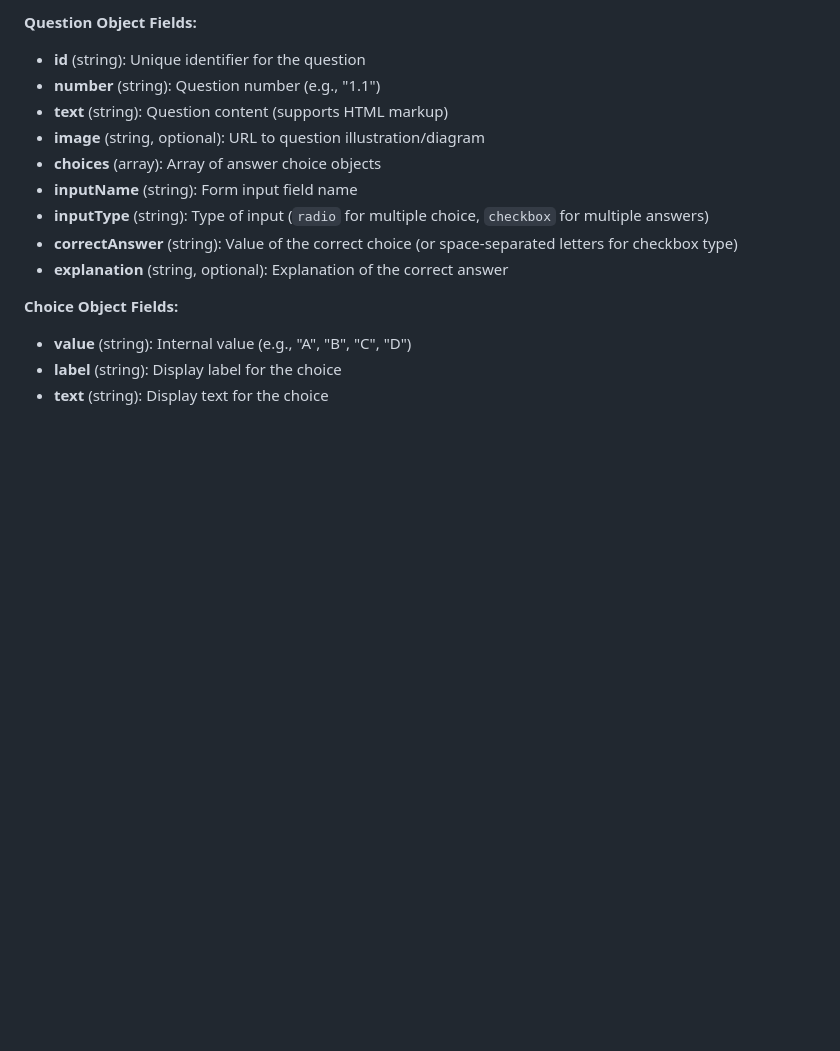
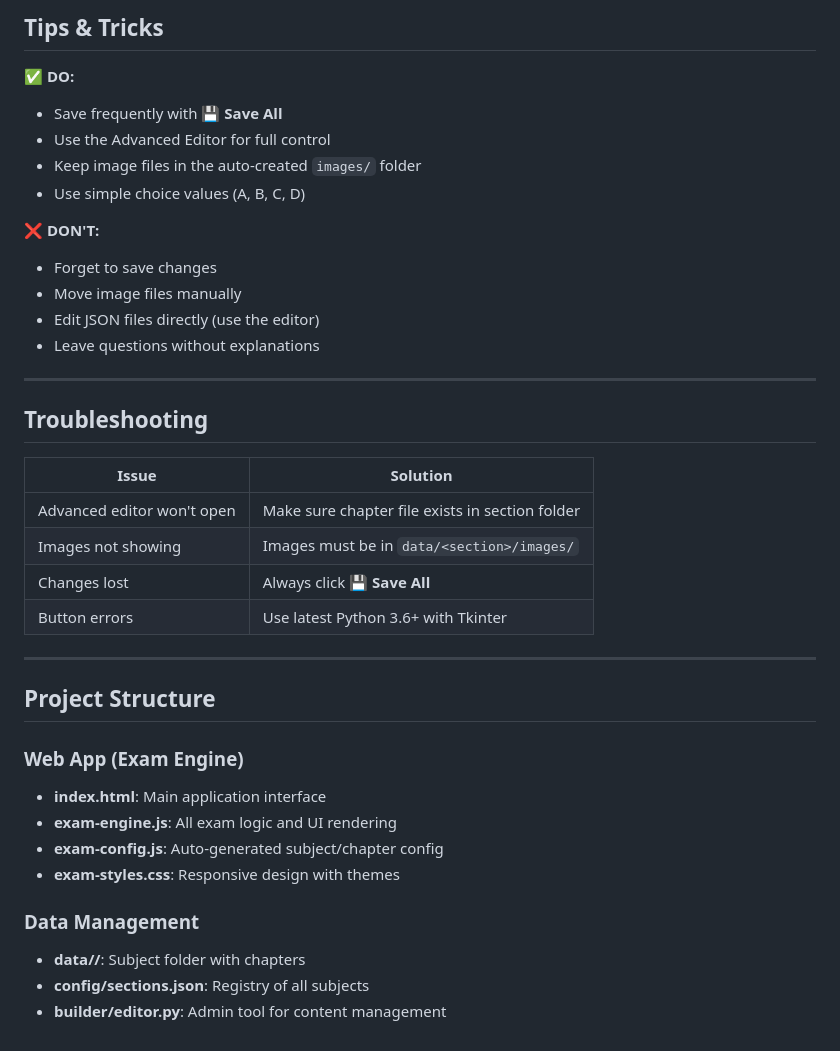
Before and after one commit to ZplusBank/it, a Markdown page: README.md, the part around one of its changes. GitHub-like rendering; blank space fills up the shorter version.

```diff
--- a/README.md
+++ b/README.md
@@ -148,16 +120,40 @@ Contains all questions, answers, and explanations for a chapter. Located in `dat
 
-**Question Object Fields:**
-- **id** (string): Unique identifier for the question
-- **number** (string): Question number (e.g., "1.1")
-- **text** (string): Question content (supports HTML markup)
-- **image** (string, optional): URL to question illustration/diagram
-- **choices** (array): Array of answer choice objects
-- **inputName** (string): Form input field name
-- **inputType** (string): Type of input (`radio` for multiple choice, `checkbox` for multiple answers)
-- **correctAnswer** (string): Value of the correct choice (or space-separated letters for checkbox type)
-- **explanation** (string, optional): Explanation of the correct answer
+## Tips & Tricks
 
-**Choice Object Fields:**
-- **value** (string): Internal value (e.g., "A", "B", "C", "D")
-- **label** (string): Display label for the choice
-- **text** (string): Display text for the choice
+✅ **DO:**
+- Save frequently with **💾 Save All**
+- Use the Advanced Editor for full control
+- Keep image files in the auto-created `images/` folder
+- Use simple choice values (A, B, C, D)
+
+❌ **DON'T:**
+- Forget to save changes
+- Move image files manually
+- Edit JSON files directly (use the editor)
+- Leave questions without explanations
+
+---
+
+## Troubleshooting
+
+| Issue | Solution |
+|-------|----------|
+| Advanced editor won't open | Make sure chapter file exists in section folder |
+| Images not showing | Images must be in `data/<section>/images/` |
+| Changes lost | Always click **💾 Save All** |
+| Button errors | Use latest Python 3.6+ with Tkinter |
+
+---
+
+## Project Structure
+
+### Web App (Exam Engine)
+- **index.html**: Main application interface
+- **exam-engine.js**: All exam logic and UI rendering
+- **exam-config.js**: Auto-generated subject/chapter config
+- **exam-styles.css**: Responsive design with themes
+
+### Data Management
+- **data/<subject>/**: Subject folder with chapters
+- **config/sections.json**: Registry of all subjects
+- **builder/editor.py**: Admin tool for content management
```
Also changed, not shown: other parts of README.md (+87 -115 lines).
